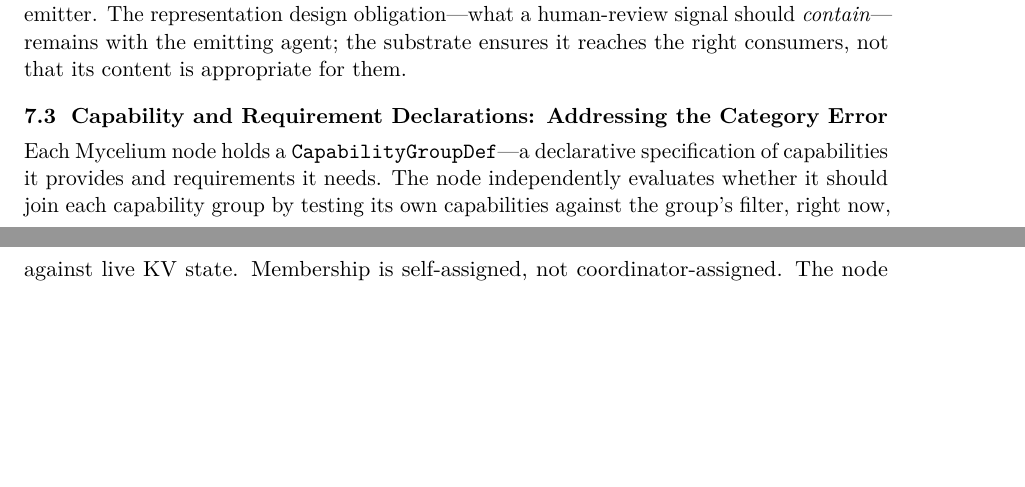
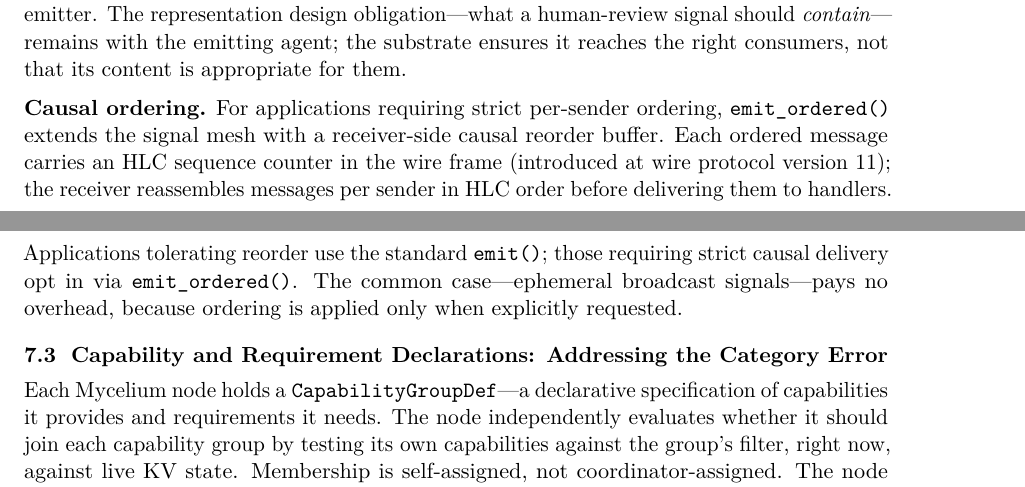
Before and after one commit to RichardEko/mycelium, a LaTeX paper (docs/arxiv/main.tex): two parts of pages 9 and 10 of 17, joined at a grey line, cut so that both start at the same text, the shorter picture padded with empty space. Compiled offline with pdfLaTeX.

Commit message:
Update arXiv paper: 263 tests, wire v11, emit_ordered shipped, paper-v1.1 tag reference
Co-Authored-By: Claude Sonnet 4.6 <noreply@anthropic.com>

```diff
--- a/docs/arxiv/main.tex
+++ b/docs/arxiv/main.tex
@@ -548,6 +548,15 @@ representation design obligation---what a human-review signal should
 \emph{contain}---remains with the emitting agent; the substrate ensures it
 reaches the right consumers, not that its content is appropriate for them.
 
+\textbf{Causal ordering.} For applications requiring strict per-sender ordering,
+\texttt{emit\_ordered()} extends the signal mesh with a receiver-side causal
+reorder buffer. Each ordered message carries an HLC sequence counter in the wire
+frame (introduced at wire protocol version~11); the receiver reassembles messages
+per sender in HLC order before delivering them to handlers. Applications tolerating
+reorder use the standard \texttt{emit()}; those requiring strict causal delivery
+opt in via \texttt{emit\_ordered()}. The common case---ephemeral broadcast
+signals---pays no overhead, because ordering is applied only when explicitly requested.
+
 \subsection{Capability and Requirement Declarations: Addressing the Category Error}
 
 Each Mycelium node holds a \texttt{CapabilityGroupDef}---a declarative
```
Also changed, not shown: docs/arxiv/main.tex (12 more changed lines).
